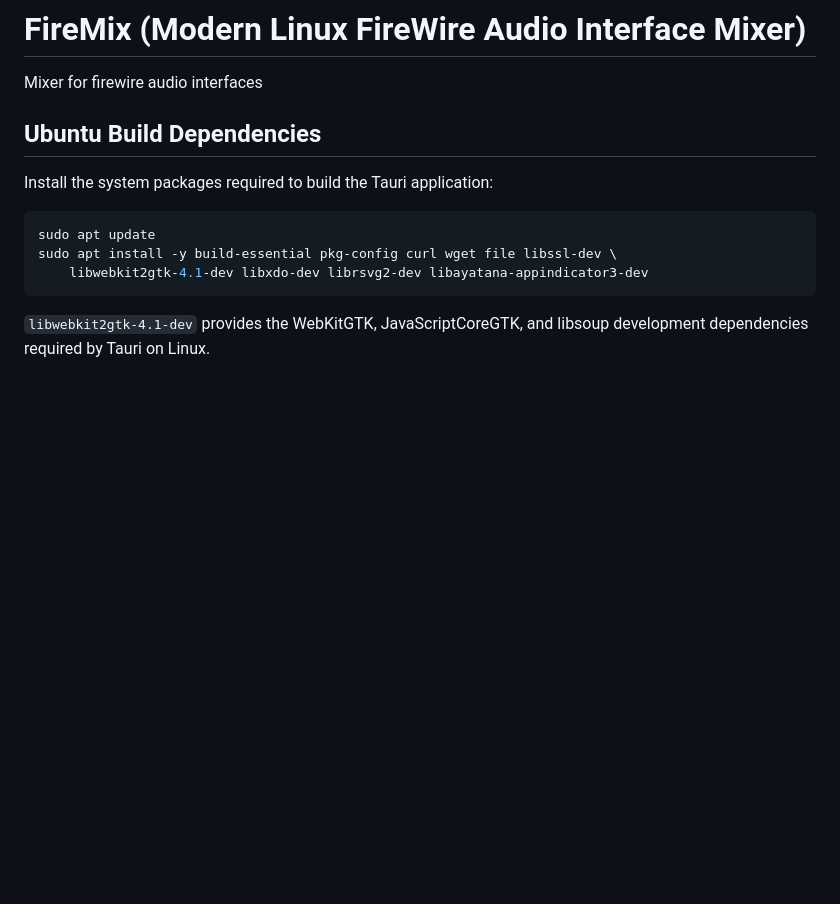
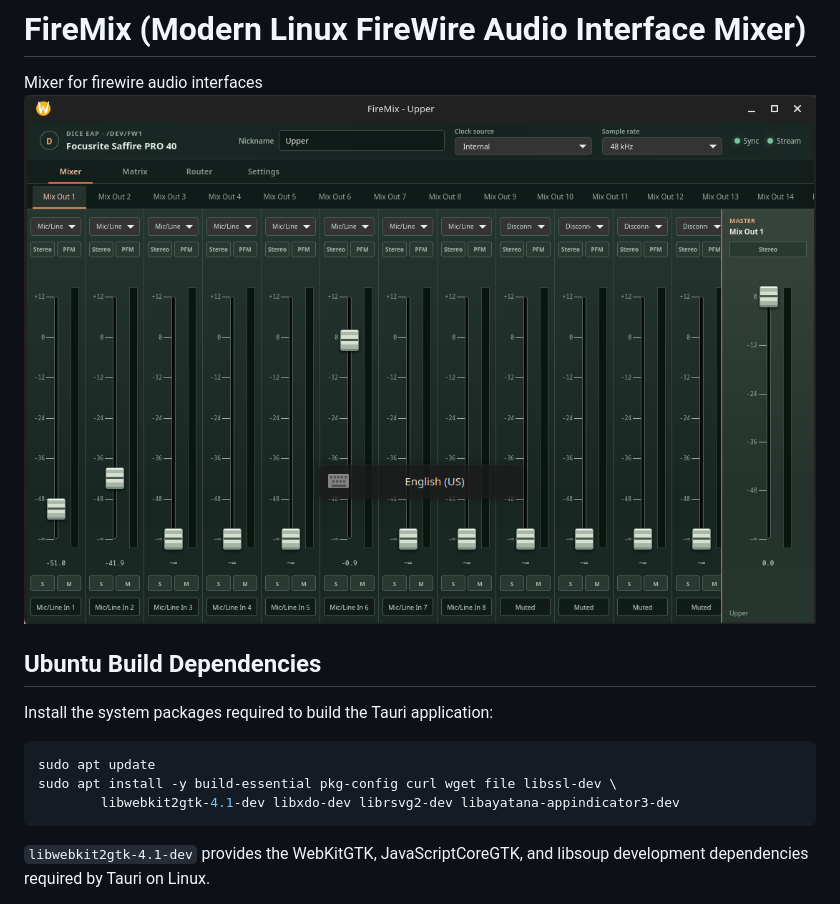
Before and after one commit to rusk911/firewire-mixer, a Markdown page: README.md, the part around the change. GitHub-like rendering; pictures changed too: img/main-mixer.png (added); blank space fills up the shorter version.

````diff
--- a/README.md
+++ b/README.md
@@ -1,5 +1,6 @@
 # FireMix (Modern Linux FireWire Audio Interface Mixer)
 Mixer for firewire audio interfaces
+![FireMix main interface](img/main-mixer.png)
 
 ## Ubuntu Build Dependencies
 
@@ -8,7 +9,7 @@ Install the system packages required to build the Tauri application:
 ```bash
 sudo apt update
 sudo apt install -y build-essential pkg-config curl wget file libssl-dev \
-	libwebkit2gtk-4.1-dev libxdo-dev librsvg2-dev libayatana-appindicator3-dev
+        libwebkit2gtk-4.1-dev libxdo-dev librsvg2-dev libayatana-appindicator3-dev
 ```
 
 `libwebkit2gtk-4.1-dev` provides the WebKitGTK, JavaScriptCoreGTK, and libsoup
````
Also changed, not shown: CONTRIBUTING.md (added, +56 -0 lines), GETTING_STARTED.md (added, +57 -0 lines), TROUBLESHOOTING.md (added, +47 -0 lines).
